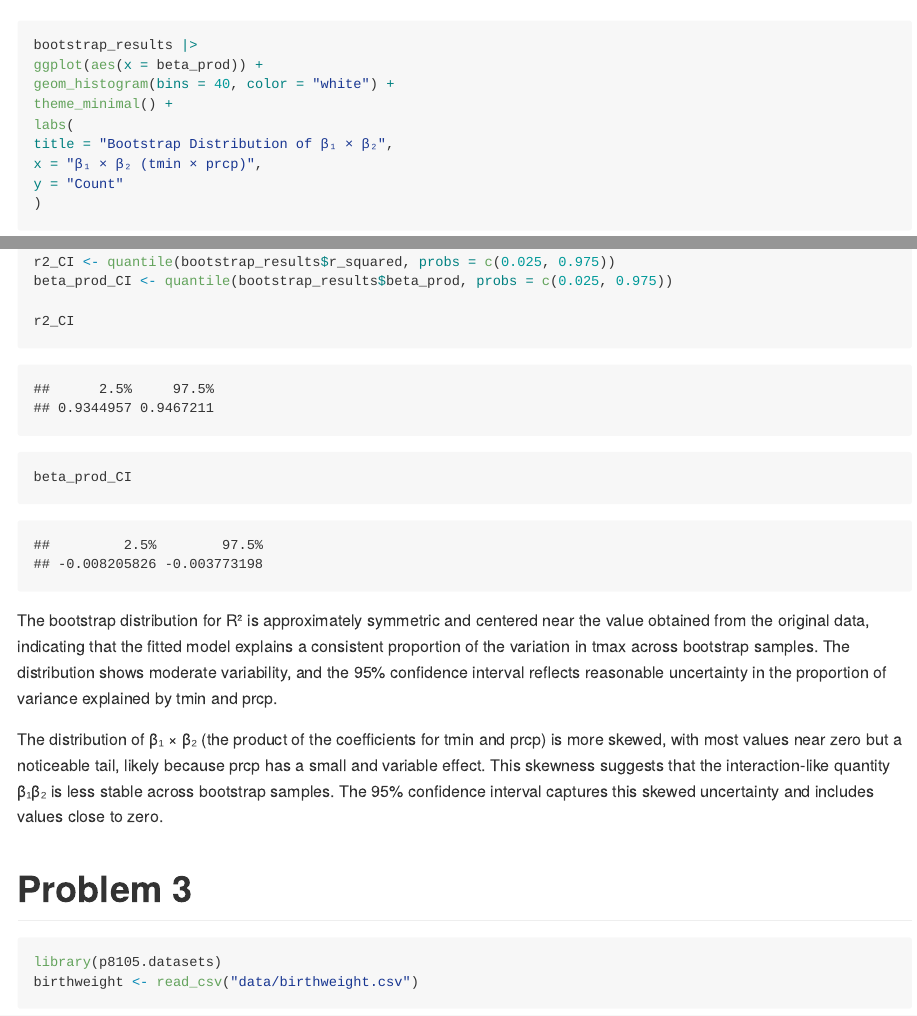
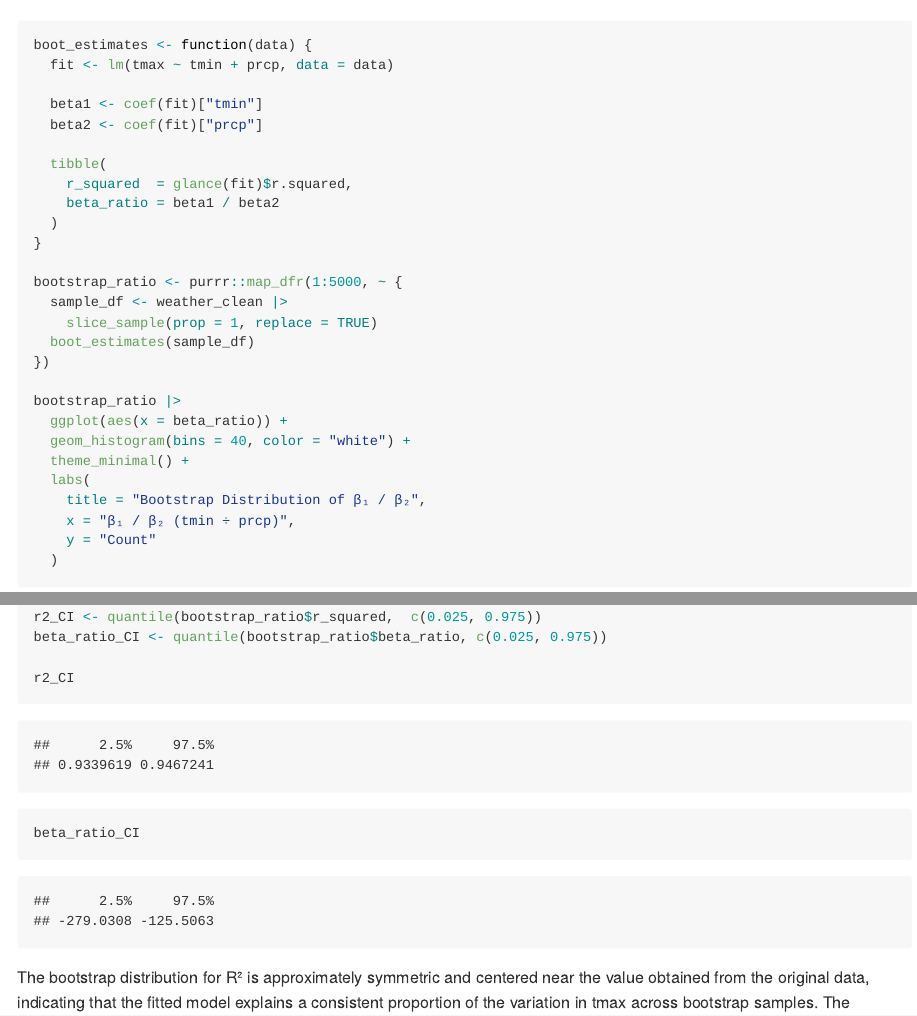
Before and after one commit to Chenxi1125-xixi/p8105_hw6_cl4776, an R Markdown document (p8105_hw6_cl4776.Rmd): the page in a window 1100 px wide, from 4890 px down, and a second part further down, joined at a grey line. The pictures show the output file p8105_hw6_cl4776.md that the author committed with the source, drawn offline in the style of GitHub; long lines of code are wrapped.

Commit message:
revised problem 2

````diff
--- a/p8105_hw6_cl4776.Rmd
+++ b/p8105_hw6_cl4776.Rmd
@@ -136,20 +135,41 @@ y = "Count"
 ```
 
 ```{r}
-bootstrap_results |>
-ggplot(aes(x = beta_prod)) +
-geom_histogram(bins = 40, color = "white") +
-theme_minimal() +
-labs(
-title = "Bootstrap Distribution of β₁ × β₂",
-x = "β₁ × β₂ (tmin × prcp)",
-y = "Count"
-)
-r2_CI <- quantile(bootstrap_results$r_squared, probs = c(0.025, 0.975))
-beta_prod_CI <- quantile(bootstrap_results$beta_prod, probs = c(0.025, 0.975))
+boot_estimates <- function(data) {
+  fit <- lm(tmax ~ tmin + prcp, data = data)
+
+  beta1 <- coef(fit)["tmin"]
+  beta2 <- coef(fit)["prcp"]
+
+  tibble(
+    r_squared  = glance(fit)$r.squared,
+    beta_ratio = beta1 / beta2
+  )
+}
+
+bootstrap_ratio <- purrr::map_dfr(1:5000, ~ {
+  sample_df <- weather_clean |>
+    slice_sample(prop = 1, replace = TRUE)
+  boot_estimates(sample_df)
+})
+
+bootstrap_ratio |>
+  ggplot(aes(x = beta_ratio)) +
+  geom_histogram(bins = 40, color = "white") +
+  theme_minimal() +
+  labs(
+    title = "Bootstrap Distribution of β₁ / β₂",
+    x = "β₁ / β₂ (tmin ÷ prcp)",
+    y = "Count"
+  )
+
+r2_CI <- quantile(bootstrap_ratio$r_squared,  c(0.025, 0.975))
+beta_ratio_CI <- quantile(bootstrap_ratio$beta_ratio, c(0.025, 0.975))
 
 r2_CI
-beta_prod_CI
+beta_ratio_CI
+
+
 ```
 
 The bootstrap distribution for R² is approximately symmetric and centered near the value obtained from the original data, indicating that the fitted model explains a consistent proportion of the variation in tmax across bootstrap samples. The distribution shows moderate variability, and the 95% confidence interval reflects reasonable uncertainty in the proportion of variance explained by tmin and prcp.
````
Also changed, not shown: p8105_hw6_cl4776.md, p8105_hw6_cl4776.Rmd (1 more changed lines).
